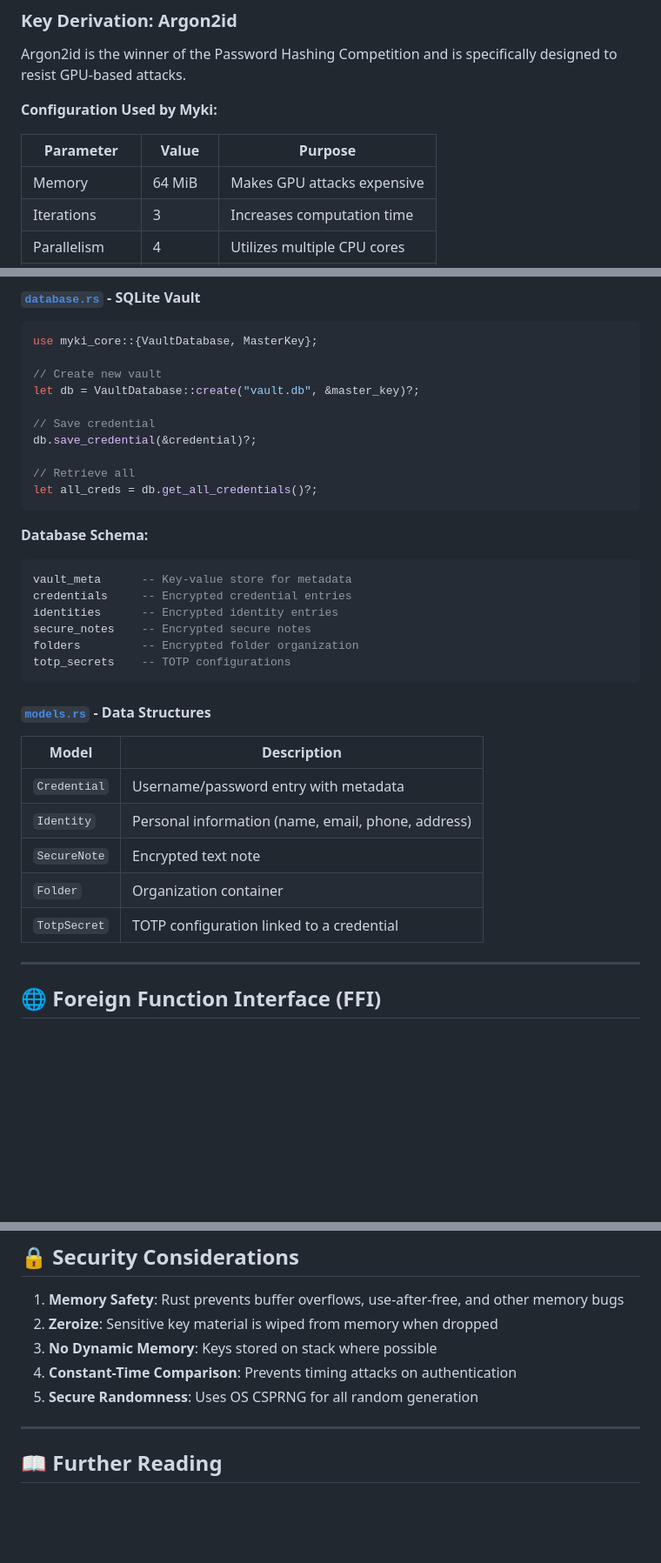
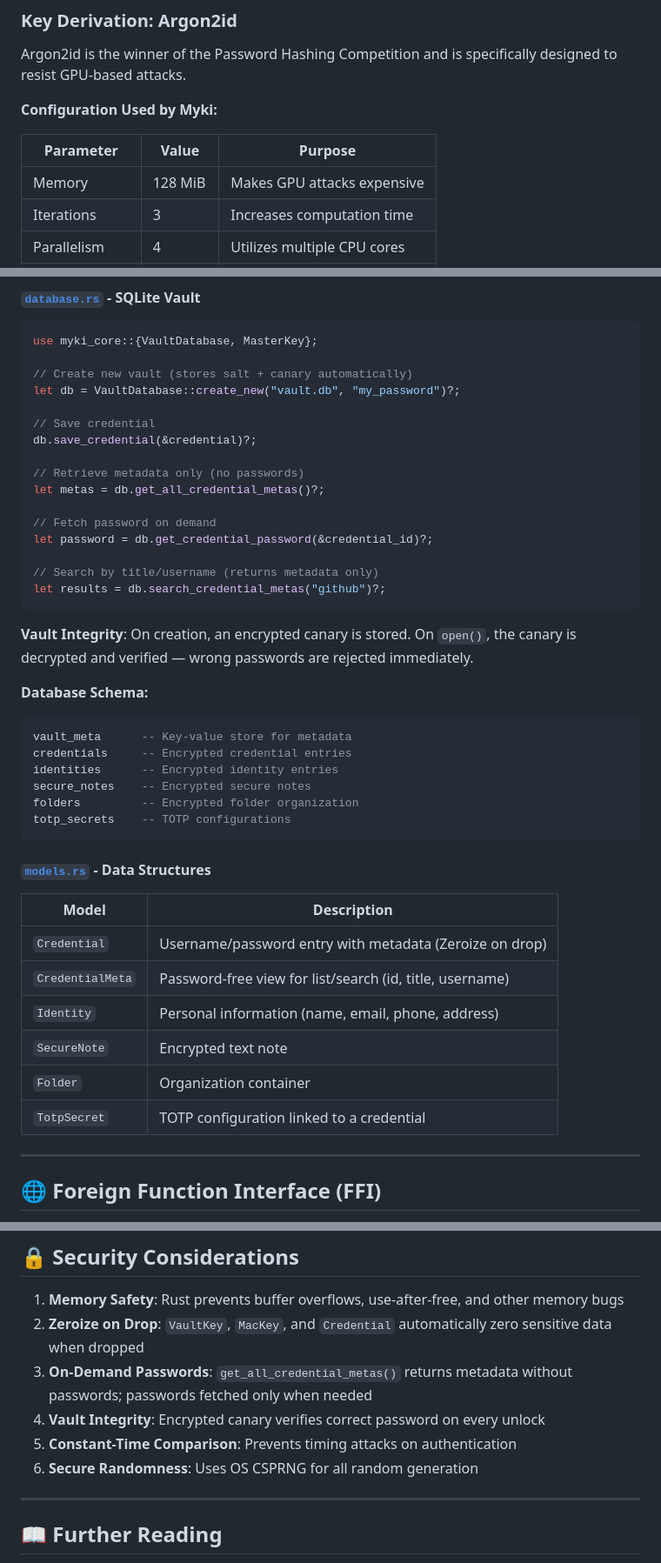
Before and after one commit to rahulmasal/MyKi, a Markdown page: myki_core/README.md, 3 parts joined by grey strips. Shown at 87% size. Drawn GitHub-style; blank space fills up the shorter version.

````diff
--- a/myki_core/README.md
+++ b/myki_core/README.md
@@ -53,7 +53,7 @@ Argon2id is the winner of the Password Hashing Competition and is specifically d
 
 | Parameter     | Value    | Purpose                     |
 | ------------- | -------- | --------------------------- |
-| Memory        | 64 MiB   | Makes GPU attacks expensive |
+| Memory        | 128 MiB  | Makes GPU attacks expensive |
 | Iterations    | 3        | Increases computation time  |
 | Parallelism   | 4        | Utilizes multiple CPU cores |
 | Output Length | 64 bytes | Split into 2×32-byte keys   |
@@ -153,15 +153,23 @@ println!("Current code: {}", code); // e.g., "123456"
 ```rust
 use myki_core::{VaultDatabase, MasterKey};
 
-// Create new vault
-let db = VaultDatabase::create("vault.db", &master_key)?;
+// Create new vault (stores salt + canary automatically)
+let db = VaultDatabase::create_new("vault.db", "my_password")?;
 
 // Save credential
 db.save_credential(&credential)?;
 
-// Retrieve all
-let all_creds = db.get_all_credentials()?;
+// Retrieve metadata only (no passwords)
+let metas = db.get_all_credential_metas()?;
+
+// Fetch password on demand
+let password = db.get_credential_password(&credential_id)?;
+
+// Search by title/username (returns metadata only)
+let results = db.search_credential_metas("github")?;
 ```
+
+**Vault Integrity**: On creation, an encrypted canary is stored. On `open()`, the canary is decrypted and verified — wrong passwords are rejected immediately.
 
 **Database Schema:**
 
@@ -176,13 +184,14 @@ totp_secrets    -- TOTP configurations
 
 #### [`models.rs`](src/vault/models.rs) - Data Structures
 
-| Model        | Description                                        |
-| ------------ | -------------------------------------------------- |
-| `Credential` | Username/password entry with metadata              |
-| `Identity`   | Personal information (name, email, phone, address) |
-| `SecureNote` | Encrypted text note                                |
-| `Folder`     | Organization container                             |
-| `TotpSecret` | TOTP configuration linked to a credential          |
+| Model            | Description                                              |
+| ---------------- | -------------------------------------------------------- |
+| `Credential`     | Username/password entry with metadata (Zeroize on drop)  |
+| `CredentialMeta` | Password-free view for list/search (id, title, username) |
+| `Identity`       | Personal information (name, email, phone, address)       |
+| `SecureNote`     | Encrypted text note                                      |
+| `Folder`         | Organization container                                   |
+| `TotpSecret`     | TOTP configuration linked to a credential                |
 
 ---
 
@@ -261,10 +270,11 @@ cargo test vault
 ## 🔒 Security Considerations
 
 1. **Memory Safety**: Rust prevents buffer overflows, use-after-free, and other memory bugs
-2. **Zeroize**: Sensitive key material is wiped from memory when dropped
-3. **No Dynamic Memory**: Keys stored on stack where possible
-4. **Constant-Time Comparison**: Prevents timing attacks on authentication
-5. **Secure Randomness**: Uses OS CSPRNG for all random generation
+2. **Zeroize on Drop**: `VaultKey`, `MacKey`, and `Credential` automatically zero sensitive data when dropped
+3. **On-Demand Passwords**: `get_all_credential_metas()` returns metadata without passwords; passwords fetched only when needed
+4. **Vault Integrity**: Encrypted canary verifies correct password on every unlock
+5. **Constant-Time Comparison**: Prevents timing attacks on authentication
+6. **Secure Randomness**: Uses OS CSPRNG for all random generation
 
 ---
 
````
Also changed, not shown: README.md (+43 -4 lines), myki_app/README.md (+1 -1 lines).
